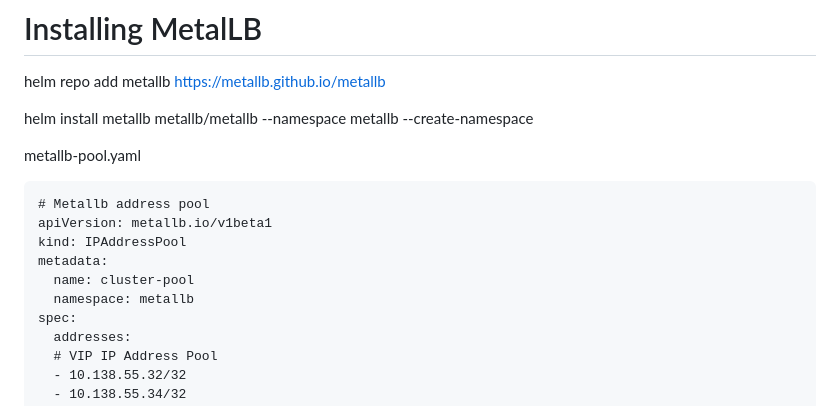
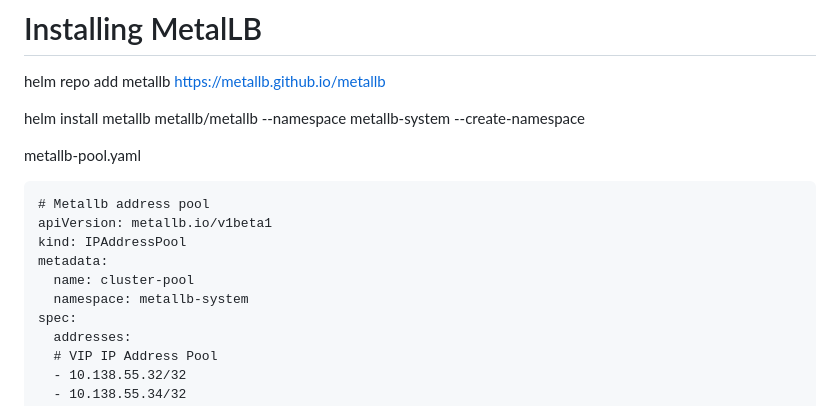
Before and after one commit to dtio/dtnotes, a Markdown page: msig.md, the part around one of its changes. Drawn GitHub-style.

```diff
--- a/msig.md
+++ b/msig.md
@@ -89,7 +89,7 @@ sgdxcun4 > mv config .kube
 
 helm repo add metallb https://metallb.github.io/metallb
 
-helm install metallb metallb/metallb --namespace metallb --create-namespace
+helm install metallb metallb/metallb --namespace metallb-system --create-namespace
 
 metallb-pool.yaml
 
@@ -98,7 +98,7 @@ metallb-pool.yaml
     kind: IPAddressPool
     metadata:
       name: cluster-pool
-      namespace: metallb
+      namespace: metallb-system
     spec:
       addresses:
       # VIP IP Address Pool
```
Also changed, not shown: other parts of msig.md (+30 -28 lines), k8s.md (added, +86 -0 lines).
